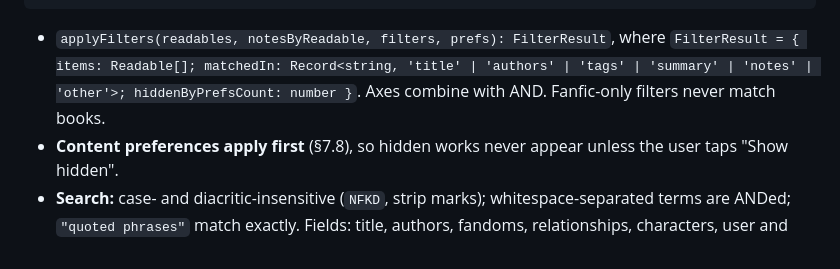
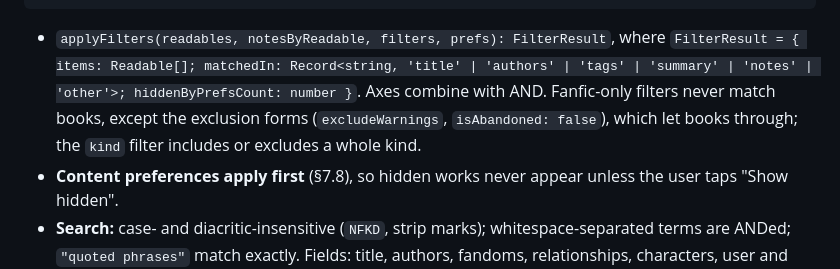
Before and after one commit to Tobias-SB/Bookmark, a Markdown page: docs/BOOKMARK_SPEC.md, the part around the change. Rendered like a GitHub page.

Commit message:
docs(spec): §7.2 exclusion filters let books through
Owner decision: hiding works by warning or abandoned status keeps books;
the kind filter is how a whole kind is excluded.

Co-Authored-By: Claude Opus 5.5 <noreply@anthropic.com>
Claude-Session: https://claude.ai/code/session_01AdmBixiDueW4hVcJvm4eWn

````diff
--- a/docs/BOOKMARK_SPEC.md
+++ b/docs/BOOKMARK_SPEC.md
@@ -662,7 +662,7 @@ export interface ReadableFilters {
 export const DEFAULT_FILTERS: ReadableFilters = { version: 1, sortBy: 'dateAdded', sortOrder: 'desc' };
 ```
 
-- `applyFilters(readables, notesByReadable, filters, prefs): FilterResult`, where `FilterResult = { items: Readable[]; matchedIn: Record<string, 'title' | 'authors' | 'tags' | 'summary' | 'notes' | 'other'>; hiddenByPrefsCount: number }`. Axes combine with AND. Fanfic-only filters never match books.
+- `applyFilters(readables, notesByReadable, filters, prefs): FilterResult`, where `FilterResult = { items: Readable[]; matchedIn: Record<string, 'title' | 'authors' | 'tags' | 'summary' | 'notes' | 'other'>; hiddenByPrefsCount: number }`. Axes combine with AND. Fanfic-only filters never match books, except the exclusion forms (`excludeWarnings`, `isAbandoned: false`), which let books through; the `kind` filter includes or excludes a whole kind.
 - **Content preferences apply first** (§7.8), so hidden works never appear unless the user taps "Show hidden".
 - **Search:** case- and diacritic-insensitive (`NFKD`, strip marks); whitespace-separated terms are ANDed; `"quoted phrases"` match exactly. Fields: title, authors, fandoms, relationships, characters, user and AO3 tags, summary, note bodies. Results record which field matched so the list can show "matched in notes".
 - **Sort:** `length` is words for fanfic and pages for books. Nulls sort last in both directions. `chaptersBehind` sorts descending by default.
````
